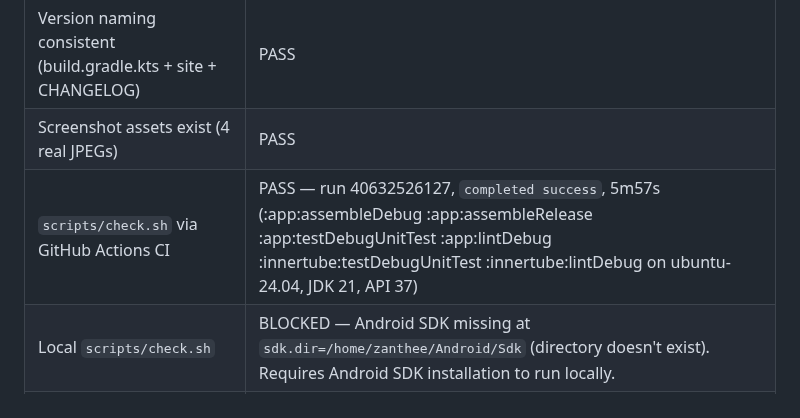
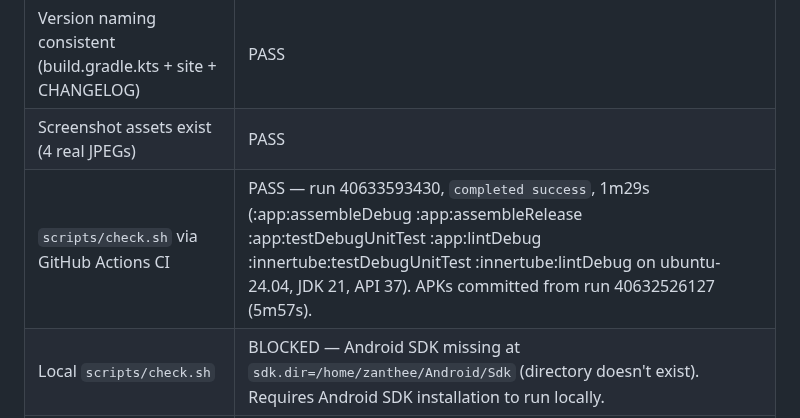
Before and after one commit to apathane/MusicForge, a Markdown page: docs/site-redesign/REPORT.md, the part around the change. Rendered like a GitHub page.

Commit message:
docs(site-redesign): record final CI pass for APK release commit
Update CI run reference to 40633593430 (1m29s success) which validated
the commit containing both APKs.

Co-Authored-By: Hermes Agent <noreply@hermes-agent.nousresearch.com>

```diff
--- a/docs/site-redesign/REPORT.md
+++ b/docs/site-redesign/REPORT.md
@@ -81,7 +81,7 @@ Caption explicitly states these are recorded measurements, not a promise for eve
 | SettingsScreen.kt patch — labels renamed | PASS |
 | Version naming consistent (build.gradle.kts + site + CHANGELOG) | PASS |
 | Screenshot assets exist (4 real JPEGs) | PASS |
-| `scripts/check.sh` via GitHub Actions CI | PASS — run 40632526127, `completed success`, 5m57s (:app:assembleDebug :app:assembleRelease :app:testDebugUnitTest :app:lintDebug :innertube:testDebugUnitTest :innertube:lintDebug on ubuntu-24.04, JDK 21, API 37) |
+| `scripts/check.sh` via GitHub Actions CI | PASS — run 40633593430, `completed success`, 1m29s (:app:assembleDebug :app:assembleRelease :app:testDebugUnitTest :app:lintDebug :innertube:testDebugUnitTest :innertube:lintDebug on ubuntu-24.04, JDK 21, API 37). APKs committed from run 40632526127 (5m57s). |
 | Local `scripts/check.sh` | BLOCKED — Android SDK missing at `sdk.dir=/home/zanthee/Android/Sdk` (directory doesn't exist). Requires Android SDK installation to run locally. |
 | GitHub Pages deploy | PASS — run 40632526071, `completed success`, 16s |
 | First Run workflow | PASS — run 40632526117, `completed success`, 10s |
```
